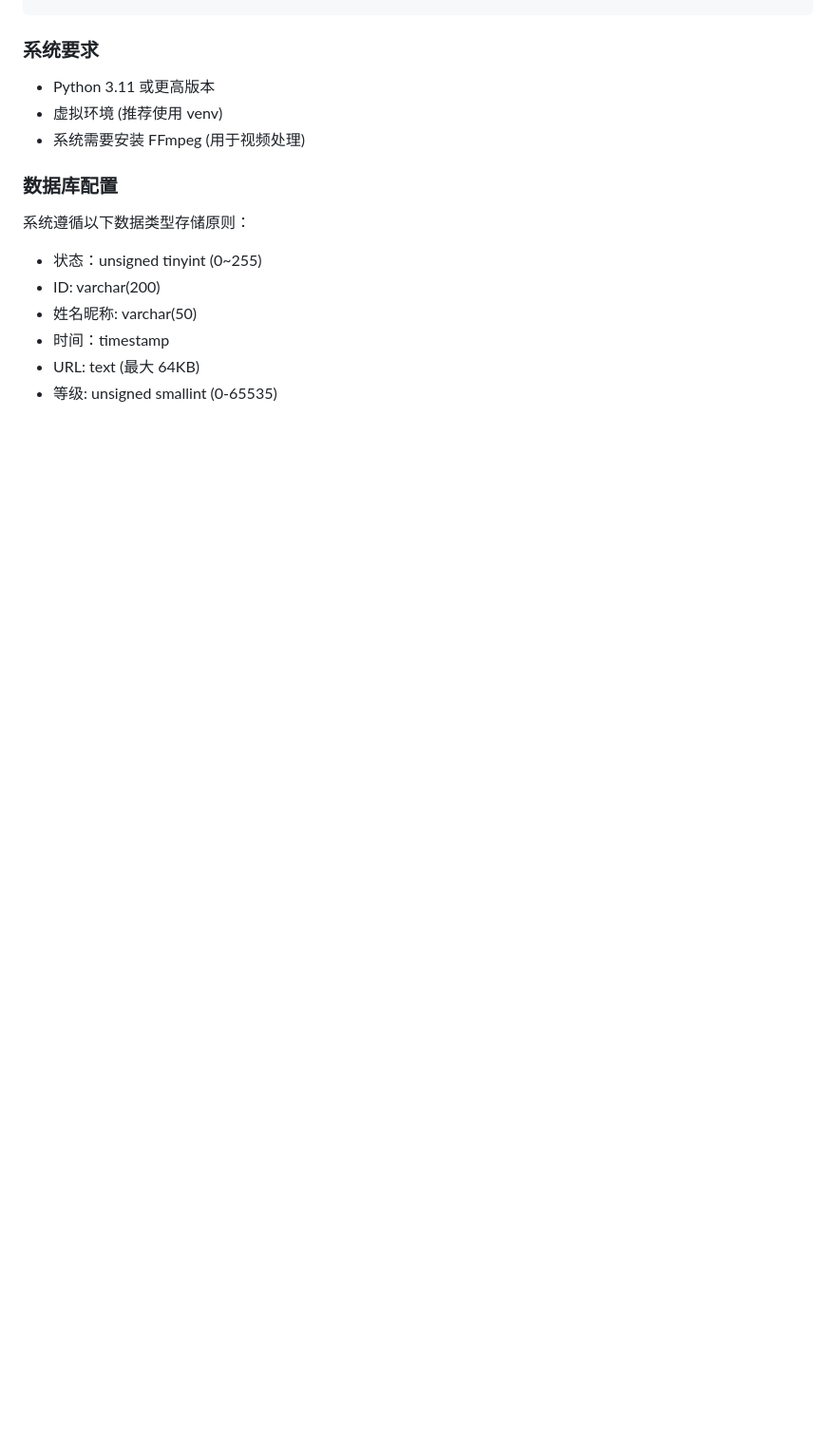
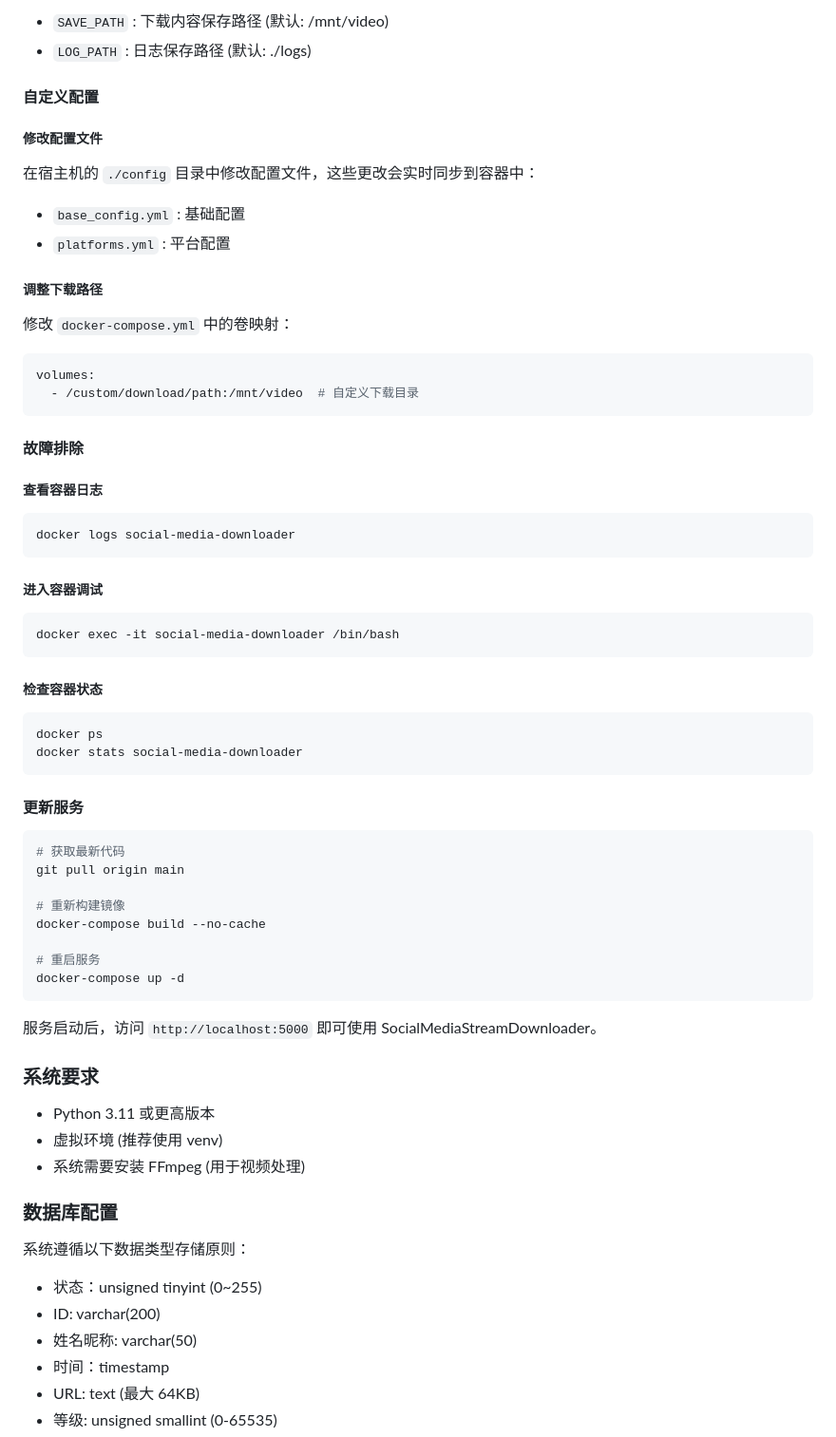
Before and after one commit to WangYan-Good/SocialMediaStreamDownloader, a Markdown page: ReadMe.md, the part around one of its changes. Shown at 95% size. Rendered like a GitHub page; blank space fills up the shorter version.

````diff
--- a/ReadMe.md
+++ b/ReadMe.md
@@ -127,3 +193,59 @@ new_platform:
+- `SAVE_PATH` : 下载内容保存路径 (默认: /mnt/video)
+- `LOG_PATH` : 日志保存路径 (默认: ./logs)
+
+#### 自定义配置
+
+##### 修改配置文件
+
+在宿主机的 `./config` 目录中修改配置文件，这些更改会实时同步到容器中：
+
+- `base_config.yml` : 基础配置
+- `platforms.yml` : 平台配置
+
+##### 调整下载路径
+
+修改 `docker-compose.yml` 中的卷映射：
+
+```yaml
+volumes:
+  - /custom/download/path:/mnt/video  # 自定义下载目录
+```
+
+#### 故障排除
+
+##### 查看容器日志
+
+```bash
+docker logs social-media-downloader
+```
+
+##### 进入容器调试
+
+```bash
+docker exec -it social-media-downloader /bin/bash
+```
+
+##### 检查容器状态
+
+```bash
+docker ps
+docker stats social-media-downloader
+```
+
+#### 更新服务
+
+```bash
+# 获取最新代码
+git pull origin main
+
+# 重新构建镜像
+docker-compose build --no-cache
+
+# 重启服务
+docker-compose up -d
+```
+
+服务启动后，访问 `http://localhost:5000` 即可使用 SocialMediaStreamDownloader。
 
 ### 系统要求
 
````
Also changed, not shown: other parts of ReadMe.md (+67 -1 lines), docs/develop_note.md (+53 -0 lines).
